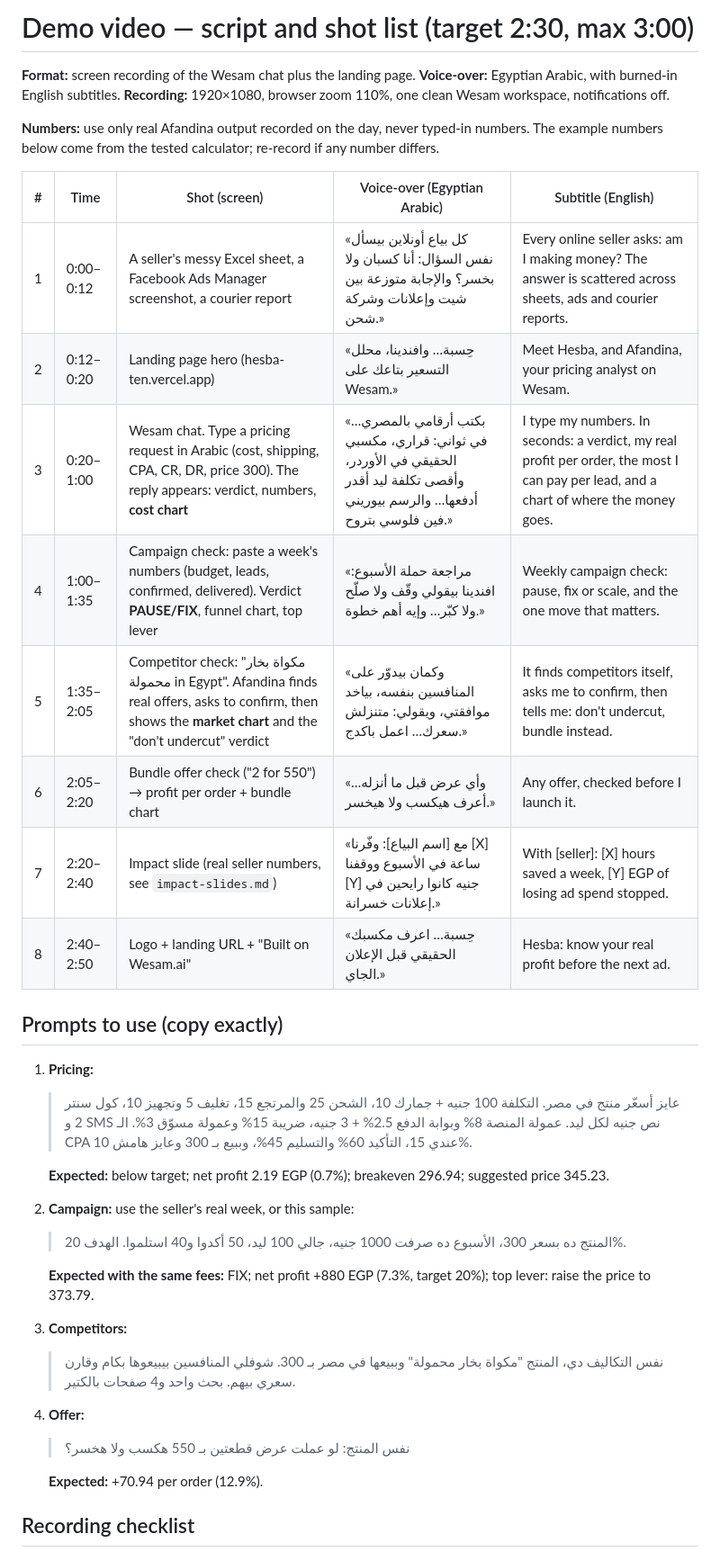
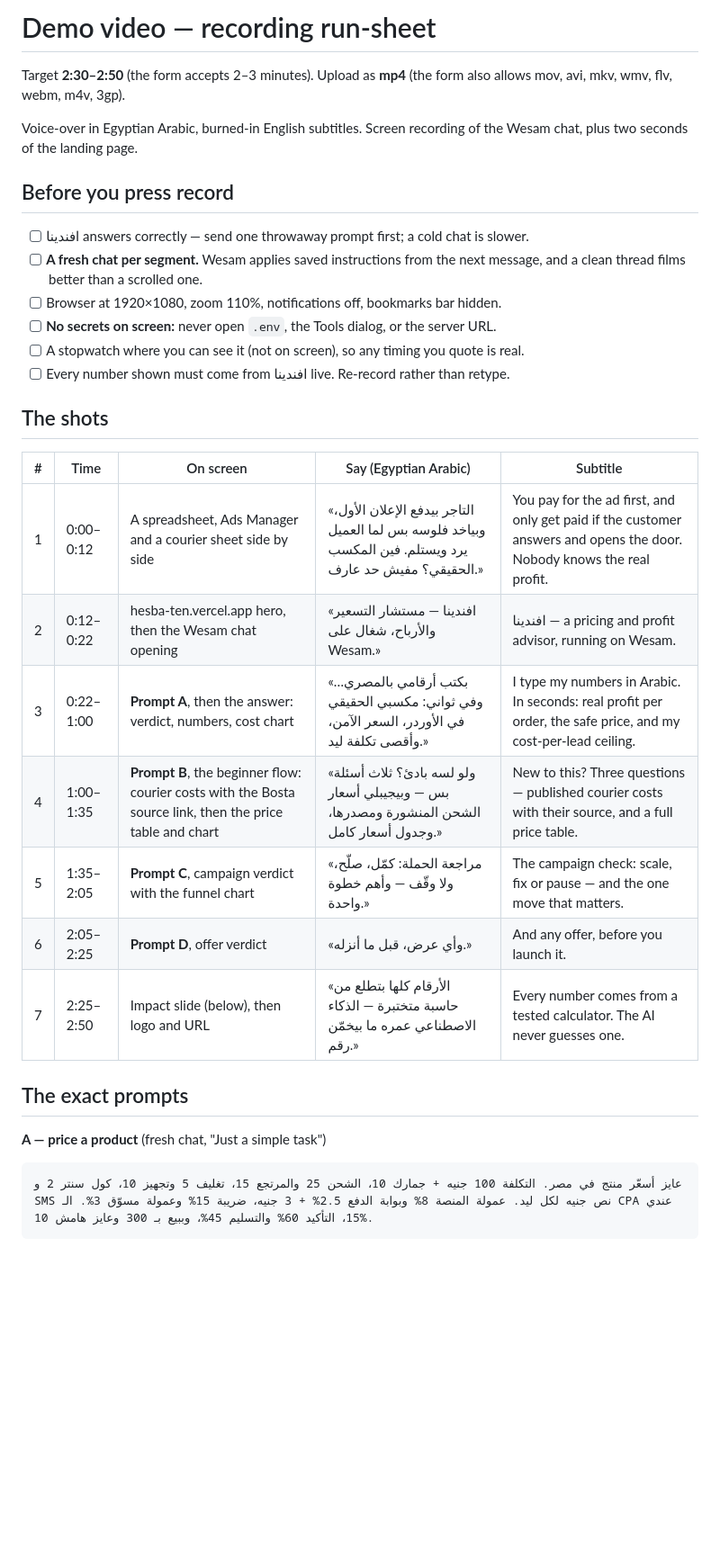
Before and after one commit to Ramy888/wesamAiAgent, a Markdown page: docs/demo-script.md, the part around one of its changes. Shown at 90% size. Rendered like a GitHub page; blank space fills up the shorter version.

Commit message:
docs: rewrite the demo script as a recording run-sheet with verified prompts
Co-Authored-By: Claude Opus 5 (1M context) <noreply@anthropic.com>

````diff
--- a/docs/demo-script.md
+++ b/docs/demo-script.md
@@ -1,43 +1,38 @@
-# Demo video — script and shot list (target 2:30, max 3:00)
+# Demo video — recording run-sheet
 
-**Format:** screen recording of the Wesam chat plus the landing page. **Voice-over:** Egyptian
-Arabic, with burned-in English subtitles. **Recording:** 1920×1080, browser zoom 110%, one clean
-Wesam workspace, notifications off.
+Target **2:30–2:50** (the form accepts 2–3 minutes). Upload as **mp4** (the form also allows mov,
+avi, mkv, wmv, flv, webm, m4v, 3gp).
 
-**Numbers:** use only real Afandina output recorded on the day, never typed-in numbers. The example
-numbers below come from the tested calculator; re-record if any number differs.
+Voice-over in Egyptian Arabic, burned-in English subtitles. Screen recording of the Wesam chat, plus
+two seconds of the landing page.
 
-| # | Time      | Shot (screen)                                                                                                                                                 | Voice-over (Egyptian Arabic)                                                                                                   | Subtitle (English)                                                                                                                    |
-| - | --------- | ------------------------------------------------------------------------------------------------------------------------------------------------------------- | ------------------------------------------------------------------------------------------------------------------------------ | ------------------------------------------------------------------------------------------------------------------------------------- |
-| 1 | 0:00–0:12 | A seller's messy Excel sheet, a Facebook Ads Manager screenshot, a courier report                                                                             | «كل بياع أونلاين بيسأل نفس السؤال: أنا كسبان ولا بخسر؟ والإجابة متوزعة بين شيت وإعلانات وشركة شحن.»                            | Every online seller asks: am I making money? The answer is scattered across sheets, ads and courier reports.                          |
-| 2 | 0:12–0:20 | Landing page hero (hesba-ten.vercel.app)                                                                                                                      | «حِسبة… وافندينا، محلل التسعير بتاعك على Wesam.»                                                                                | Meet Hesba, and Afandina, your pricing analyst on Wesam.                                                                              |
-| 3 | 0:20–1:00 | Wesam chat. Type a pricing request in Arabic (cost, shipping, CPA, CR, DR, price 300). The reply appears: verdict, numbers, **cost chart**                    | «بكتب أرقامي بالمصري… في ثواني: قراري، مكسبي الحقيقي في الأوردر، وأقصى تكلفة ليد أقدر أدفعها… والرسم بيوريني فين فلوسي بتروح.» | I type my numbers. In seconds: a verdict, my real profit per order, the most I can pay per lead, and a chart of where the money goes. |
-| 4 | 1:00–1:35 | Campaign check: paste a week's numbers (budget, leads, confirmed, delivered). Verdict **PAUSE/FIX**, funnel chart, top lever                                  | «مراجعة حملة الأسبوع: افندينا بيقولي وقّف ولا صلّح ولا كبّر… وإيه أهم خطوة.»                                                      | Weekly campaign check: pause, fix or scale, and the one move that matters.                                                            |
-| 5 | 1:35–2:05 | Competitor check: "مكواة بخار محمولة in Egypt". Afandina finds real offers, asks to confirm, then shows the **market chart** and the "don't undercut" verdict | «وكمان بيدوّر على المنافسين بنفسه، بياخد موافقتي، ويقولي: متنزلش سعرك… اعمل باكدج.»                                             | It finds competitors itself, asks me to confirm, then tells me: don't undercut, bundle instead.                                       |
-| 6 | 2:05–2:20 | Bundle offer check ("2 for 550") → profit per order + bundle chart                                                                                            | «وأي عرض قبل ما أنزله… أعرف هيكسب ولا هيخسر.»                                                                                  | Any offer, checked before I launch it.                                                                                                |
-| 7 | 2:20–2:40 | Impact slide (real seller numbers, see `impact-slides.md`)                                                                                                    | «مع [اسم البياع]: وفّرنا [X] ساعة في الأسبوع ووقفنا [Y] جنيه كانوا رايحين في إعلانات خسرانة.»                                   | With [seller]: [X] hours saved a week, [Y] EGP of losing ad spend stopped.                                                            |
-| 8 | 2:40–2:50 | Logo + landing URL + "Built on Wesam.ai"                                                                                                                      | «حِسبة… اعرف مكسبك الحقيقي قبل الإعلان الجاي.»                                                                                  | Hesba: know your real profit before the next ad.                                                                                      |
+## Before you press record
 
-## Prompts to use (copy exactly)
+- [ ] افندينا answers correctly — send one throwaway prompt first; a cold chat is slower.
+- [ ] **A fresh chat per segment.** Wesam applies saved instructions from the next message, and a
+      clean thread films better than a scrolled one.
+- [ ] Browser at 1920×1080, zoom 110%, notifications off, bookmarks bar hidden.
+- [ ] **No secrets on screen:** never open `.env`, the Tools dialog, or the server URL.
+- [ ] A stopwatch where you can see it (not on screen), so any timing you quote is real.
+- [ ] Every number shown must come from افندينا live. Re-record rather than retype.
 
-1. **Pricing:**
-   > عايز أسعّر منتج في مصر. التكلفة 100 جنيه + جمارك 10، الشحن 25 والمرتجع 15، تغليف 5 وتجهيز 10،
-   > كول سنتر 2 و SMS نص جنيه لكل ليد. عمولة المنصة 8% وبوابة الدفع 2.5% + 3 جنيه، ضريبة 15% وعمولة
-   > مسوّق 3%. الـ CPA عندي 15، التأكيد 60% والتسليم 45%، وببيع بـ 300 وعايز هامش 10%.
+## The shots
 
-   **Expected:** below target; net profit 2.19 EGP (0.7%); breakeven 296.94; suggested price 345.23.
-2. **Campaign:** use the seller's real week, or this sample:
-   > المنتج ده بسعر 300، الأسبوع ده صرفت 1000 جنيه، جالي 100 ليد، 50 أكدوا و40 استلموا. الهدف 20%.
+| # | Time      | On screen                                                                                                 | Say (Egyptian Arabic)                                                                                  | Subtitle                                                                                                              |
+| - | --------- | --------------------------------------------------------------------------------------------------------- | ------------------------------------------------------------------------------------------------------ | --------------------------------------------------------------------------------------------------------------------- |
+| 1 | 0:00–0:12 | A spreadsheet, Ads Manager and a courier sheet side by side                                               | «التاجر بيدفع الإعلان الأول، وبياخد فلوسه بس لما العميل يرد ويستلم. فين المكسب الحقيقي؟ مفيش حد عارف.» | You pay for the ad first, and only get paid if the customer answers and opens the door. Nobody knows the real profit. |
+| 2 | 0:12–0:22 | hesba-ten.vercel.app hero, then the Wesam chat opening                                                    | «افندينا — مستشار التسعير والأرباح، شغال على Wesam.»                                                   | افندينا — a pricing and profit advisor, running on Wesam.                                                             |
+| 3 | 0:22–1:00 | **Prompt A**, then the answer: verdict, numbers, cost chart                                               | «بكتب أرقامي بالمصري… وفي ثواني: مكسبي الحقيقي في الأوردر، السعر الآمن، وأقصى تكلفة ليد.»              | I type my numbers in Arabic. In seconds: real profit per order, the safe price, and my cost-per-lead ceiling.         |
+| 4 | 1:00–1:35 | **Prompt B**, the beginner flow: courier costs with the Bosta source link, then the price table and chart | «ولو لسه بادئ؟ ثلاث أسئلة بس — وبيجيبلي أسعار الشحن المنشورة ومصدرها، وجدول أسعار كامل.»               | New to this? Three questions — published courier costs with their source, and a full price table.                     |
+| 5 | 1:35–2:05 | **Prompt C**, campaign verdict with the funnel chart                                                      | «مراجعة الحملة: كمّل، صلّح، ولا وقّف — وأهم خطوة واحدة.»                                                  | The campaign check: scale, fix or pause — and the one move that matters.                                              |
+| 6 | 2:05–2:25 | **Prompt D**, offer verdict                                                                               | «وأي عرض، قبل ما أنزله.»                                                                               | And any offer, before you launch it.                                                                                  |
+| 7 | 2:25–2:50 | Impact slide (below), then logo and URL                                                                   | «الأرقام كلها بتطلع من حاسبة متختبرة — الذكاء الاصطناعي عمره ما بيخمّن رقم.»                            | Every number comes from a tested calculator. The AI never guesses one.                                                |
 
-   **Expected with the same fees:** FIX; net profit +880 EGP (7.3%, target 20%); top lever: raise
-   the price to 373.79.
-3. **Competitors:**
-   > نفس التكاليف دي، المنتج "مكواة بخار محمولة" وببيعها في مصر بـ 300. شوفلي المنافسين بيبيعوها
-   > بكام وقارن سعري بيهم. بحث واحد و4 صفحات بالكتير.
-4. **Offer:**
-   > نفس المنتج: لو عملت عرض قطعتين بـ 550 هكسب ولا هخسر؟
+## The exact prompts
 
-   **Expected:** +70.94 per order (12.9%).
+**A — price a product** (fresh chat, "Just a simple task")
 
-## Recording checklist
+```
+عايز أسعّر منتج في مصر. التكلفة 100 جنيه + جمارك 10، الشحن 25 والمرتجع 15، تغليف 5 وتجهيز 10، كول سنتر 2 و SMS نص جنيه لكل ليد. عمولة المنصة 8% وبوابة الدفع 2.5% + 3 جنيه، ضريبة 15% وعمولة مسوّق 3%. الـ CPA عندي 15، التأكيد 60% والتسليم 45%، وببيع بـ 300 وعايز هامش 10%.
+```
 
````
Also changed, not shown: other parts of docs/demo-script.md (+59 -7 lines).
